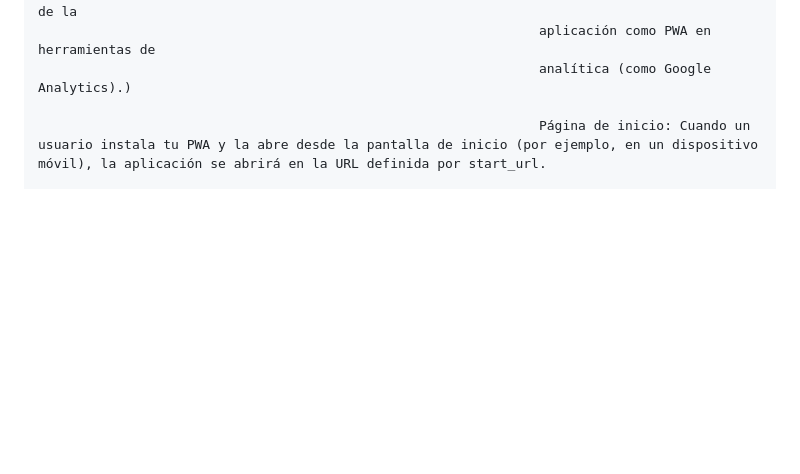
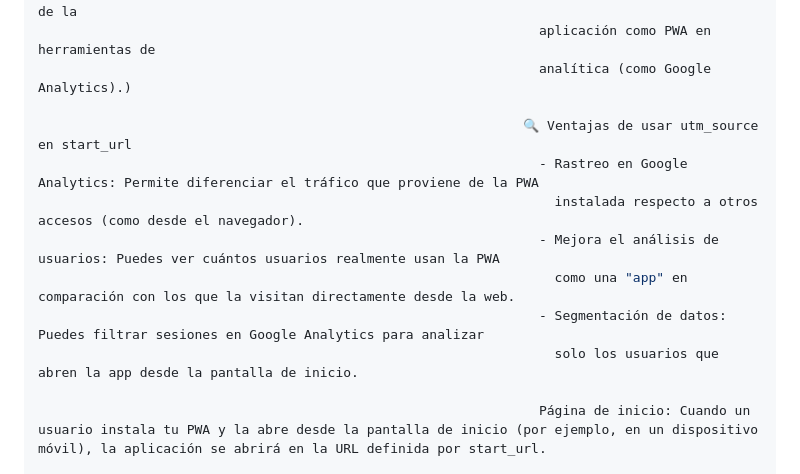
Before and after one commit to andreiarriaza/progressive-web-app, a Markdown page: README.md, the part around the change. Drawn GitHub-style; blank space fills up the shorter version.

Commit message:
Agregar comentario al manifest

```diff
--- a/README.md
+++ b/README.md
@@ -250,6 +250,14 @@ Sí, el manifest.json funciona tanto en Windows como en Apple, pero el soporte v
                                                                 usado para rastrear el uso de la
                                                                 aplicación como PWA en herramientas de
                                                                 analítica (como Google Analytics).)
+
+                                                              🔍 Ventajas de usar utm_source en start_url
+                                                                - Rastreo en Google Analytics: Permite diferenciar el tráfico que proviene de la PWA
+                                                                  instalada respecto a otros accesos (como desde el navegador).
+                                                                - Mejora el análisis de usuarios: Puedes ver cuántos usuarios realmente usan la PWA
+                                                                  como una "app" en comparación con los que la visitan directamente desde la web.
+                                                                - Segmentación de datos: Puedes filtrar sesiones en Google Analytics para analizar
+                                                                  solo los usuarios que abren la app desde la pantalla de inicio.
 
                                                                 Página de inicio: Cuando un usuario instala tu PWA y la abre desde la pantalla de inicio (por ejemplo, en un dispositivo móvil), la aplicación se abrirá en la URL definida por start_url.
 
```
